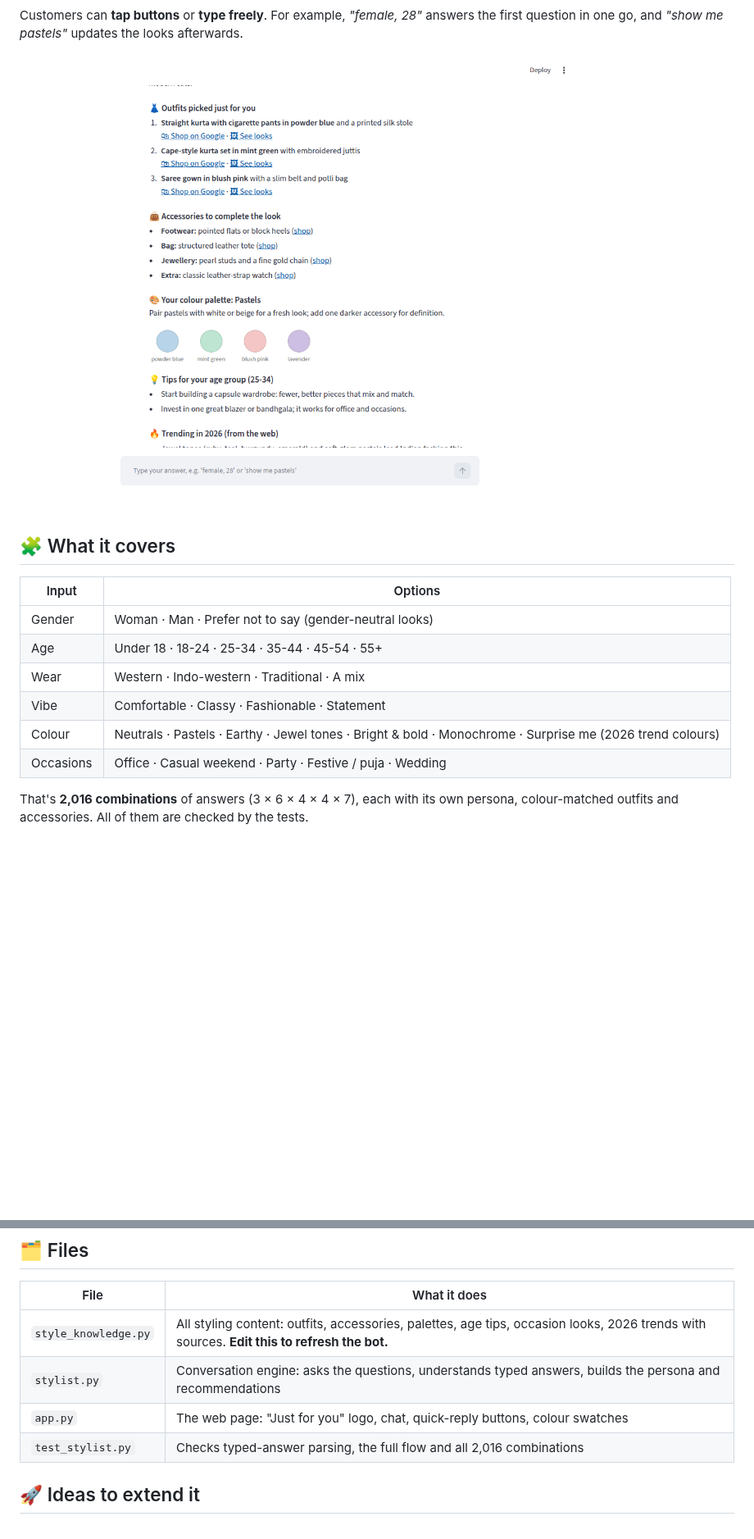
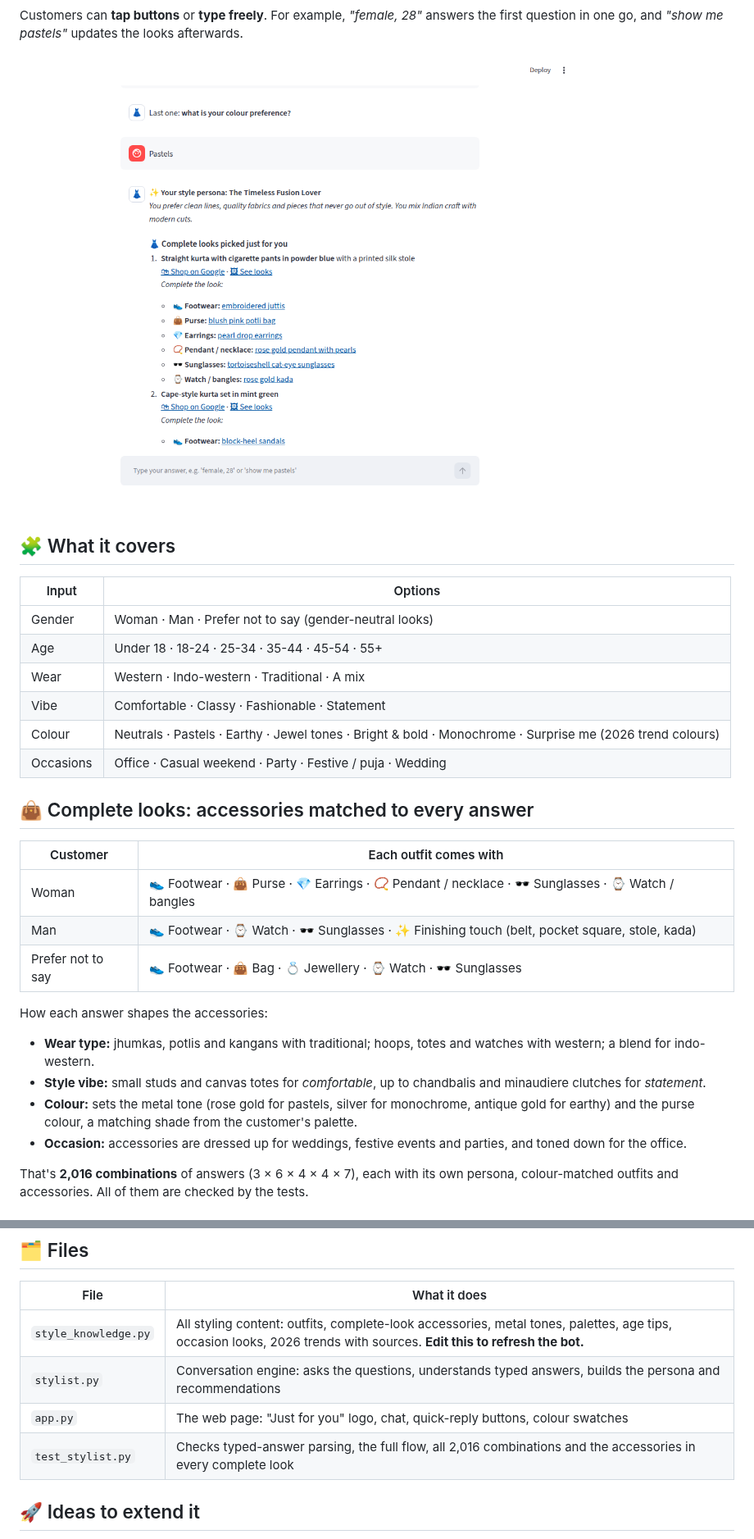
Before and after one commit to harshjunekumar/test-sample, a Markdown page: 05-just-for-you-stylist/README.md, 2 parts joined by grey strips. Shown at 82% size. GitHub-like rendering; pictures changed too: 05-just-for-you-stylist/images/result.png; blank space fills up the shorter version.

```diff
--- a/05-just-for-you-stylist/README.md
+++ b/05-just-for-you-stylist/README.md
@@ -32,6 +32,19 @@ Customers can **tap buttons** or **type freely**. For example, *"female, 28"* an
 | Vibe | Comfortable · Classy · Fashionable · Statement |
 | Colour | Neutrals · Pastels · Earthy · Jewel tones · Bright & bold · Monochrome · Surprise me (2026 trend colours) |
 | Occasions | Office · Casual weekend · Party · Festive / puja · Wedding |
+
+## 👜 Complete looks: accessories matched to every answer
+| Customer | Each outfit comes with |
+|---|---|
+| Woman | 👟 Footwear · 👜 Purse · 💎 Earrings · 📿 Pendant / necklace · 🕶️ Sunglasses · ⌚ Watch / bangles |
+| Man | 👟 Footwear · ⌚ Watch · 🕶️ Sunglasses · ✨ Finishing touch (belt, pocket square, stole, kada) |
+| Prefer not to say | 👟 Footwear · 👜 Bag · 💍 Jewellery · ⌚ Watch · 🕶️ Sunglasses |
+
+How each answer shapes the accessories:
+- **Wear type:** jhumkas, potlis and kangans with traditional; hoops, totes and watches with western; a blend for indo-western.
+- **Style vibe:** small studs and canvas totes for *comfortable*, up to chandbalis and minaudiere clutches for *statement*.
+- **Colour:** sets the metal tone (rose gold for pastels, silver for monochrome, antique gold for earthy) and the purse colour, a matching shade from the customer's palette.
+- **Occasion:** accessories are dressed up for weddings, festive events and parties, and toned down for the office.
 
 That's **2,016 combinations** of answers (3 × 6 × 4 × 4 × 7), each with its own persona, colour-matched outfits and accessories. All of them are checked by the tests.
 
@@ -56,10 +69,10 @@ On **share.streamlit.io** → **Create app** → **Deploy a public app from GitH
 ## 🗂 Files
 | File | What it does |
 |---|---|
-| `style_knowledge.py` | All styling content: outfits, accessories, palettes, age tips, occasion looks, 2026 trends with sources. **Edit this to refresh the bot.** |
+| `style_knowledge.py` | All styling content: outfits, complete-look accessories, metal tones, palettes, age tips, occasion looks, 2026 trends with sources. **Edit this to refresh the bot.** |
 | `stylist.py` | Conversation engine: asks the questions, understands typed answers, builds the persona and recommendations |
 | `app.py` | The web page: "Just for you" logo, chat, quick-reply buttons, colour swatches |
-| `test_stylist.py` | Checks typed-answer parsing, the full flow and all 2,016 combinations |
+| `test_stylist.py` | Checks typed-answer parsing, the full flow, all 2,016 combinations and the accessories in every complete look |
 
 ## 🚀 Ideas to extend it
 - Add photos for each outfit, and real product links from a store catalogue.
```
Also changed, not shown: other parts of 05-just-for-you-stylist/README.md (+2 -2 lines), README.md (+1 -1 lines), 05-just-for-you-stylist/images/mobile.png, 3 other files.
